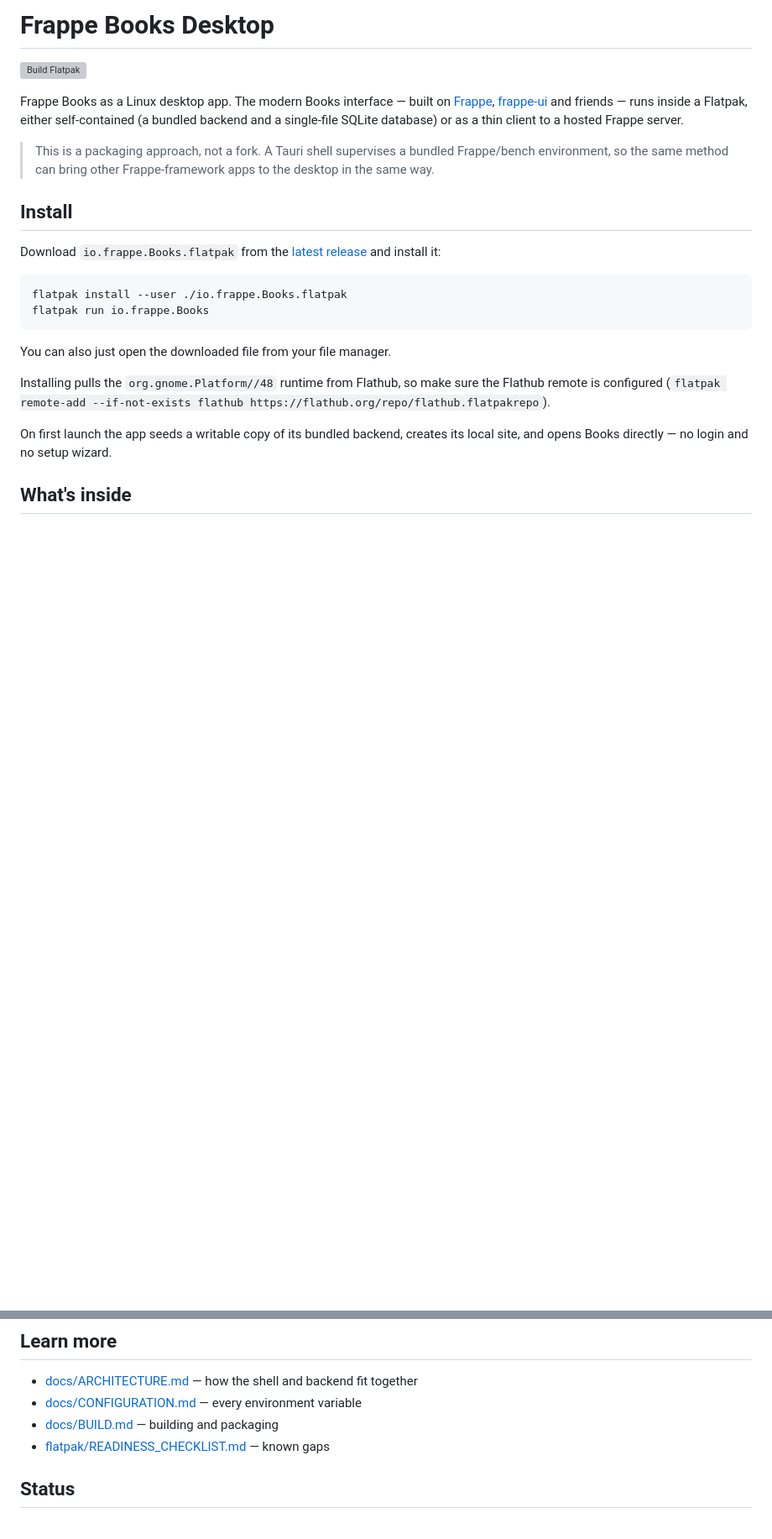
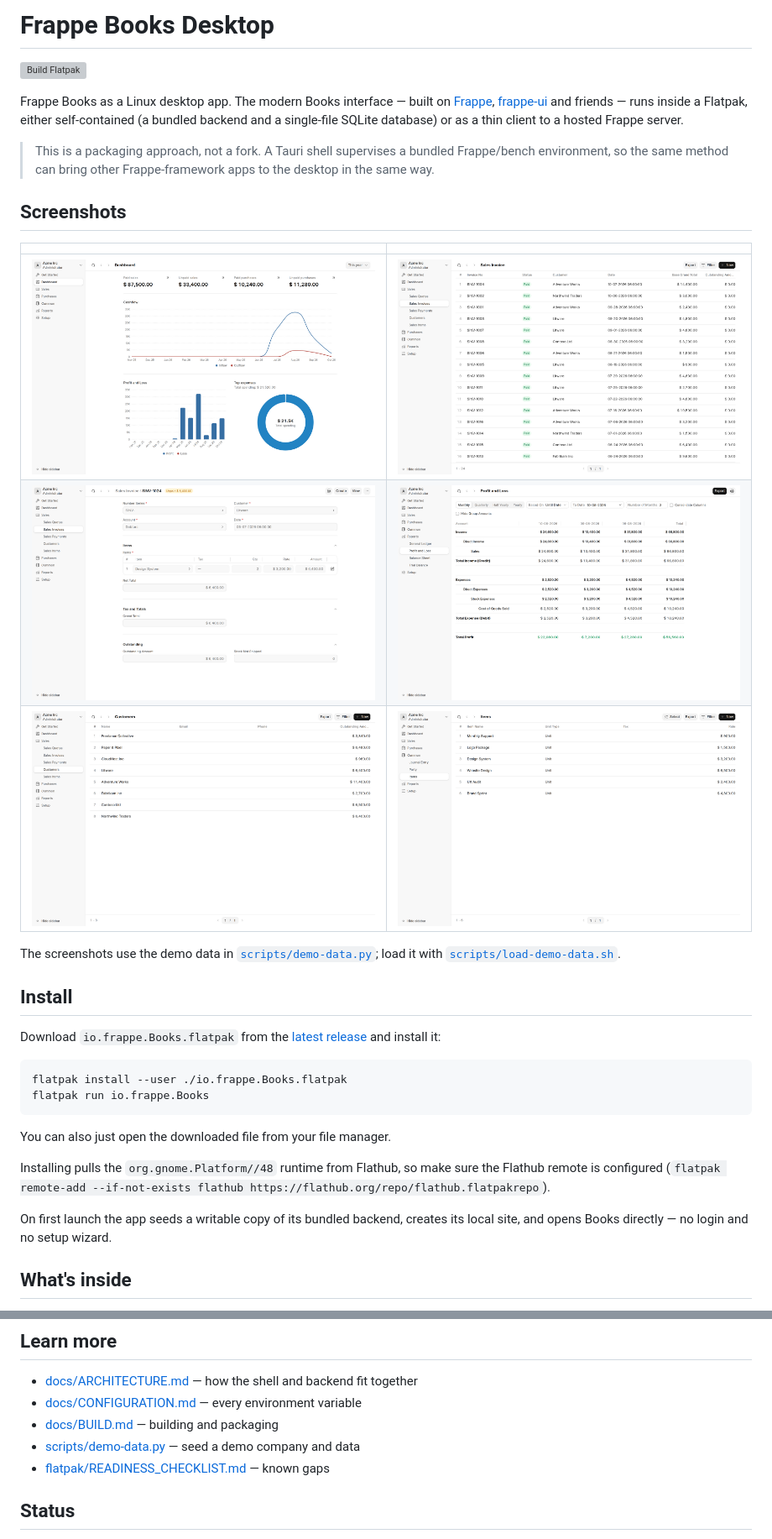
Before and after one commit to gavindsouza/frappe-books-flatpak, a Markdown page: README.md, 2 parts joined by grey strips. Shown: that part at 84% size. Rendered like a GitHub page; pictures changed too: docs/screenshots/customers.png (added), docs/screenshots/dashboard.png (added), docs/screenshots/invoice-detail.png (added); blank space fills up the shorter version; grey boxes are pictures that could not be loaded.

```diff
--- a/README.md
+++ b/README.md
@@ -11,6 +11,18 @@ database) or as a thin client to a hosted Frappe server.
 > This is a packaging approach, not a fork. A Tauri shell supervises a bundled
 > Frappe/bench environment, so the same method can bring other Frappe-framework
 > apps to the desktop in the same way.
+
+## Screenshots
+
+| | |
+|---|---|
+| ![Dashboard](docs/screenshots/dashboard.png) | ![Sales invoices](docs/screenshots/sales-invoices.png) |
+| ![Sales invoice](docs/screenshots/invoice-detail.png) | ![Profit and Loss](docs/screenshots/profit-and-loss.png) |
+| ![Customers](docs/screenshots/customers.png) | ![Items](docs/screenshots/items.png) |
+
+The screenshots use the demo data in
+[`scripts/demo-data.py`](scripts/demo-data.py); load it with
+[`scripts/load-demo-data.sh`](scripts/load-demo-data.sh).
 
 ## Install
 
@@ -115,6 +127,7 @@ shell (`nix develop`, or direnv via `.envrc`) provides all of them. See
 - [docs/ARCHITECTURE.md](docs/ARCHITECTURE.md) — how the shell and backend fit together
 - [docs/CONFIGURATION.md](docs/CONFIGURATION.md) — every environment variable
 - [docs/BUILD.md](docs/BUILD.md) — building and packaging
+- [scripts/demo-data.py](scripts/demo-data.py) — seed a demo company and data
 - [flatpak/READINESS_CHECKLIST.md](flatpak/READINESS_CHECKLIST.md) — known gaps
 
 ## Status
```
Also changed, not shown: 2 other files.
